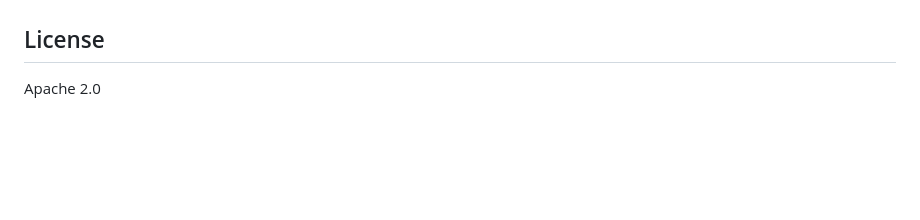
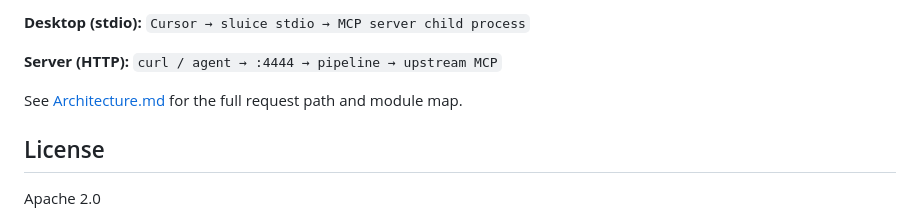
Before and after one commit to krishyaid-coder/sluice, a Markdown page: README.md, the part around one of its changes. Rendered like a GitHub page; blank space fills up the shorter version.

Commit message:
Add mermaid architecture diagram to README. Show how agent traffic flows through transport, pipeline, router, and MCP upstreams, with a short component reference table.

```diff
--- a/README.md
+++ b/README.md
@@ -208,3 +256,8 @@ See [Architecture.md](Architecture.md) for the full system layout, request path,
+**Desktop (stdio):** `Cursor → sluice stdio → MCP server child process`
+
+**Server (HTTP):** `curl / agent → :4444 → pipeline → upstream MCP`
+
+See [Architecture.md](Architecture.md) for the full request path and module map.
 
 ## License
 
```
Also changed, not shown: other parts of README.md (+49 -1 lines).
